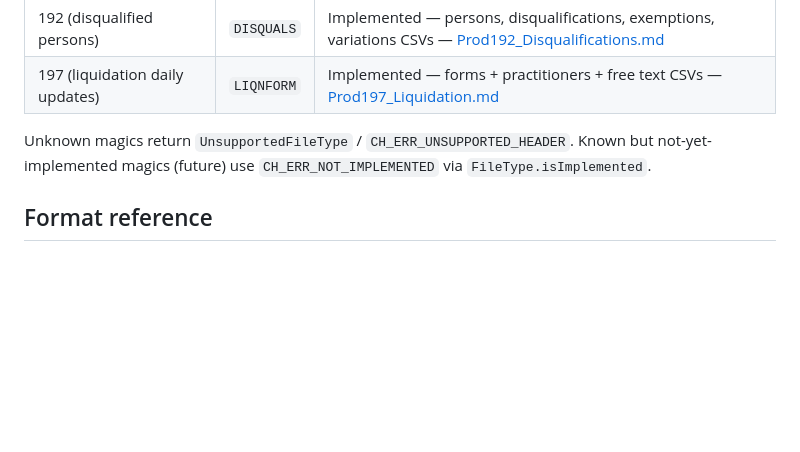
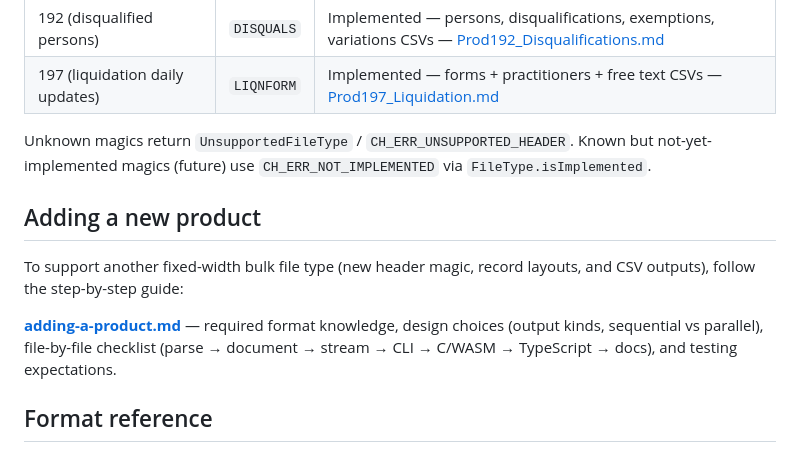
Before and after one commit to mrbrianevans/ch-fixedwidth, a Markdown page: docs/development.md, the part around the change. Drawn GitHub-style; blank space fills up the shorter version.

```diff
--- a/docs/development.md
+++ b/docs/development.md
@@ -111,6 +111,12 @@ parser from that magic (`parse.identifyFileType` → product-specific path).
 
 Unknown magics return `UnsupportedFileType` / `CH_ERR_UNSUPPORTED_HEADER`. Known but not-yet-implemented magics (future) use `CH_ERR_NOT_IMPLEMENTED` via `FileType.isImplemented`.
 
+## Adding a new product
+
+To support another fixed-width bulk file type (new header magic, record layouts, and CSV outputs), follow the step-by-step guide:
+
+**[adding-a-product.md](adding-a-product.md)** — required format knowledge, design choices (output kinds, sequential vs parallel), file-by-file checklist (parse → document → stream → CLI → C/WASM → TypeScript → docs), and testing expectations.
+
 ## Format reference
 
 - Snapshot field layouts: [Prod195_Snapshot.md](Prod195_Snapshot.md)
```
Also changed, not shown: README.md (+1 -1 lines), docs/adding-a-product.md (added, +253 -0 lines).
